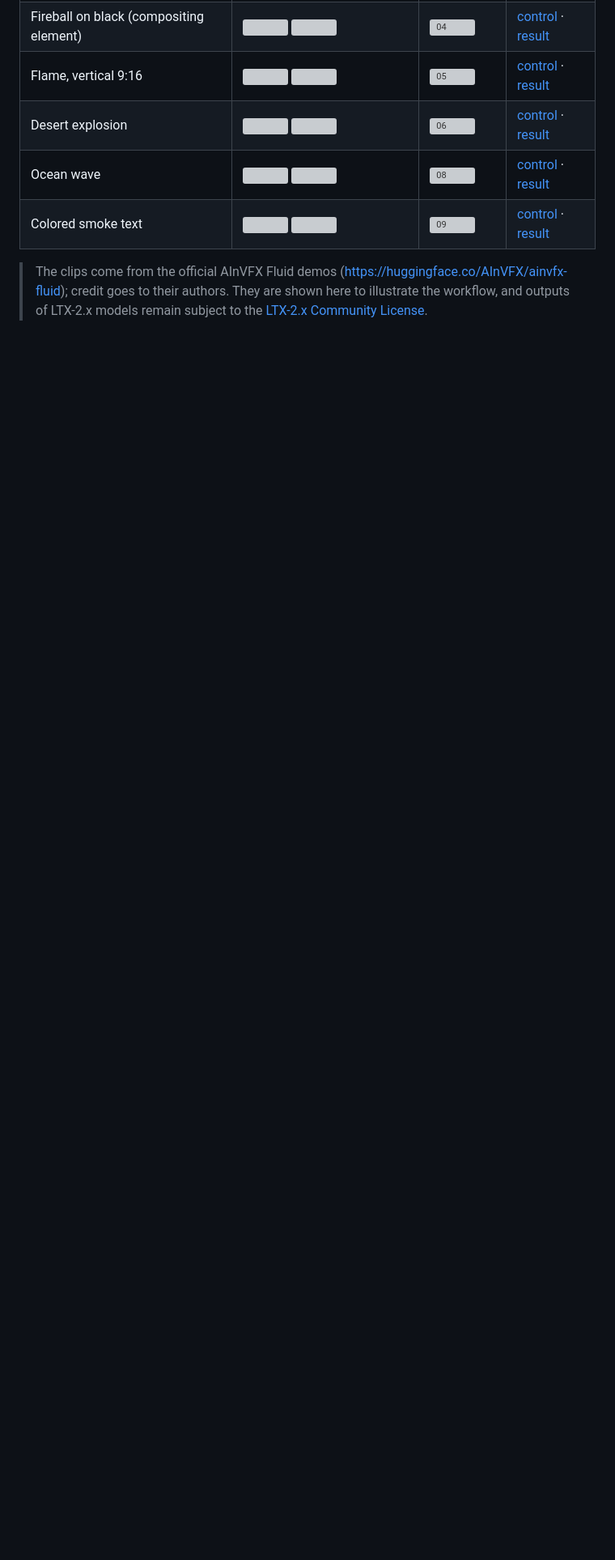
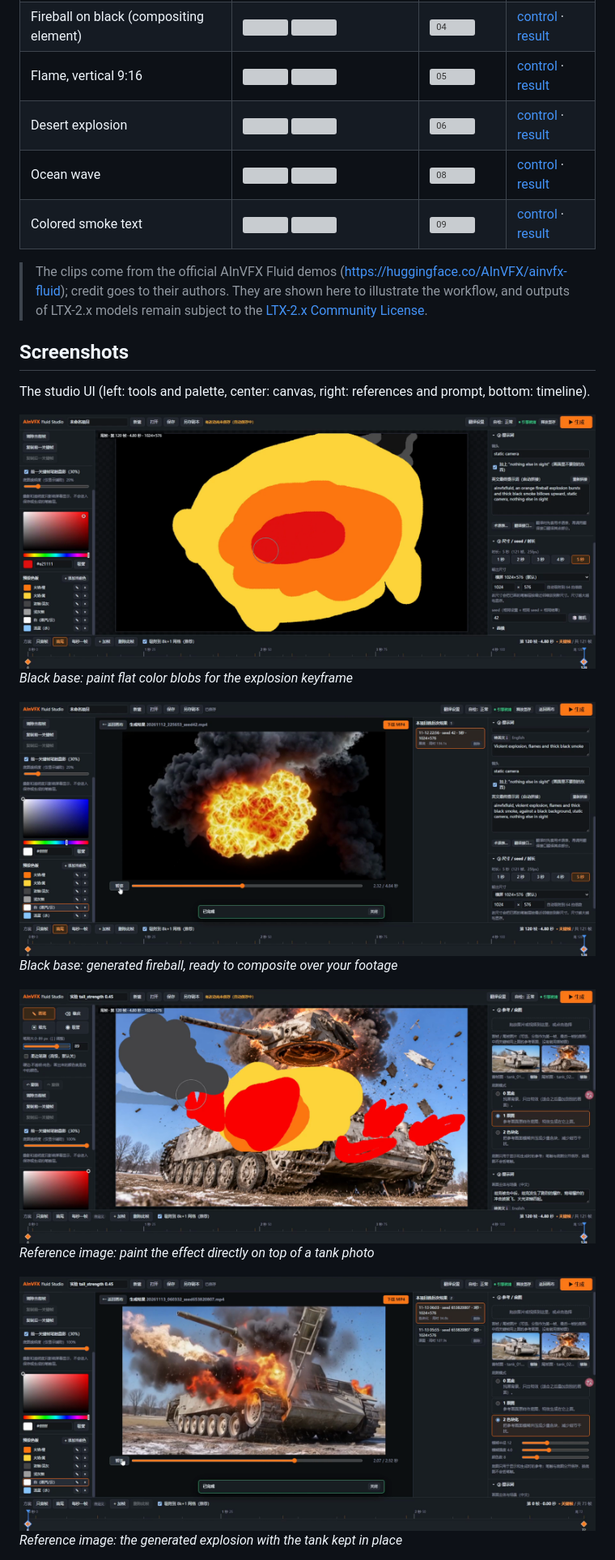
Before and after one commit to cache-miss-hue/ainvfx-fluid-studio, a Markdown page: README.md, the part around one of its changes. Shown at 81% size. GitHub-like rendering; pictures changed too: docs/screenshots/01-paint-black-base.png (added), docs/screenshots/02-result-black-base.png (added), docs/screenshots/03-paint-on-reference-image.png (added); blank space fills up the shorter version; grey boxes are pictures that could not be loaded.

Commit message:
Add UI screenshots (cropped to hide browser chrome)

```diff
--- a/README.md
+++ b/README.md
@@ -23,3 +23,19 @@ Official demo cases (8 cases, 5 s each, 24 fps). The **input** is the keyframe i
 | Colored smoke text | <img src="examples/official-demos/inputs/09_f000.png" width="150"> <img src="examples/official-demos/inputs/09_f120.png" width="150"> | ![09](examples/official-demos/previews/09.gif) | [control](examples/official-demos/09_control.mp4) · [result](examples/official-demos/09_result.mp4) |
 
 > The clips come from the official AInVFX Fluid demos (<https://huggingface.co/AInVFX/ainvfx-fluid>); credit goes to their authors. They are shown here to illustrate the workflow, and outputs of LTX-2.x models remain subject to the [LTX-2.x Community License](https://github.com/Lightricks/LTX-2/blob/main/LICENSE-2_x).
+
+## Screenshots
+The studio UI (left: tools and palette, center: canvas, right: references and prompt, bottom: timeline).
+
+![Black base: paint flat color blobs for the explosion keyframe](docs/screenshots/01-paint-black-base.png)
+*Black base: paint flat color blobs for the explosion keyframe*
+
+![Black base: generated fireball, ready to composite over your footage](docs/screenshots/02-result-black-base.png)
+*Black base: generated fireball, ready to composite over your footage*
+
+![Reference image: paint the effect directly on top of a tank photo](docs/screenshots/03-paint-on-reference-image.png)
+*Reference image: paint the effect directly on top of a tank photo*
+
+![Reference image: the generated explosion with the tank kept in place](docs/screenshots/04-result-on-reference-image.png)
+*Reference image: the generated explosion with the tank kept in place*
+
```
Also changed, not shown: other parts of README.md (+5 -0 lines), README.zh-CN.md (+21 -0 lines), docs/screenshots/05-paint-on-reference-video-timeline.png (added), docs/screenshots/06-result-on-reference-video.png (added).
